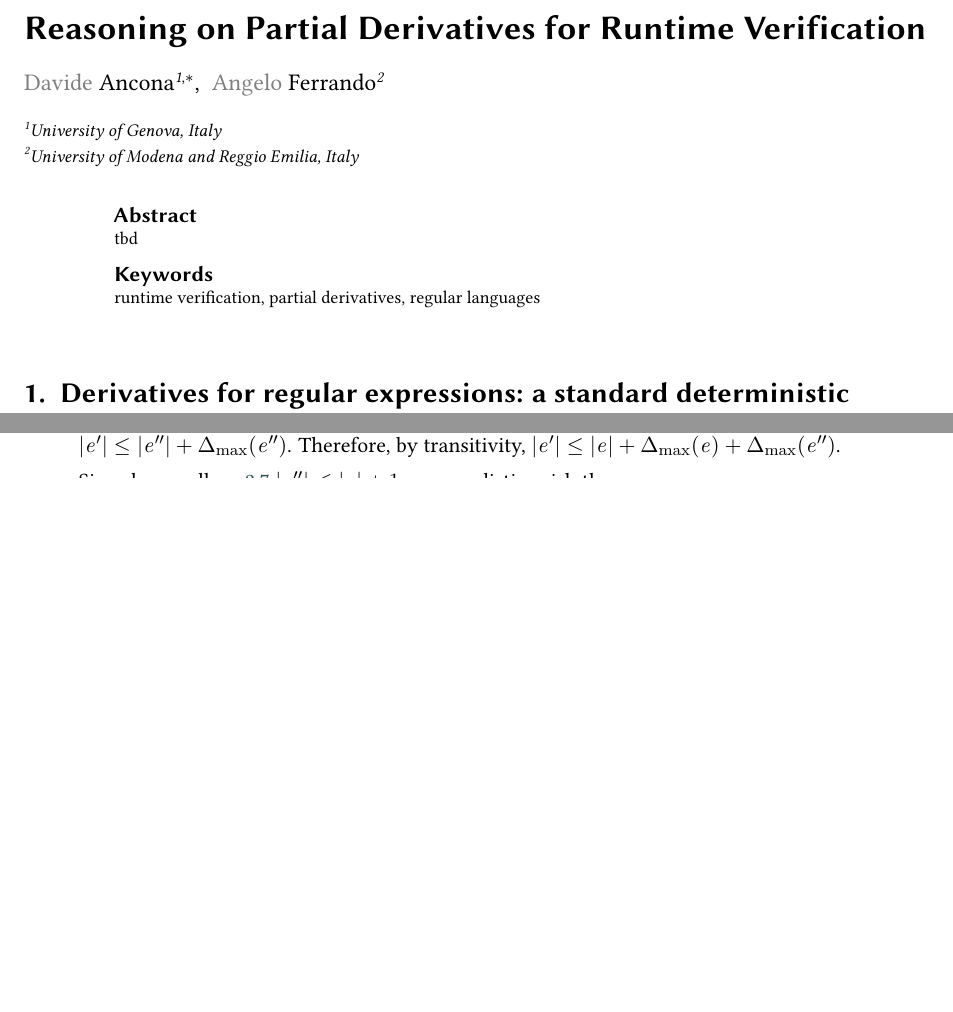
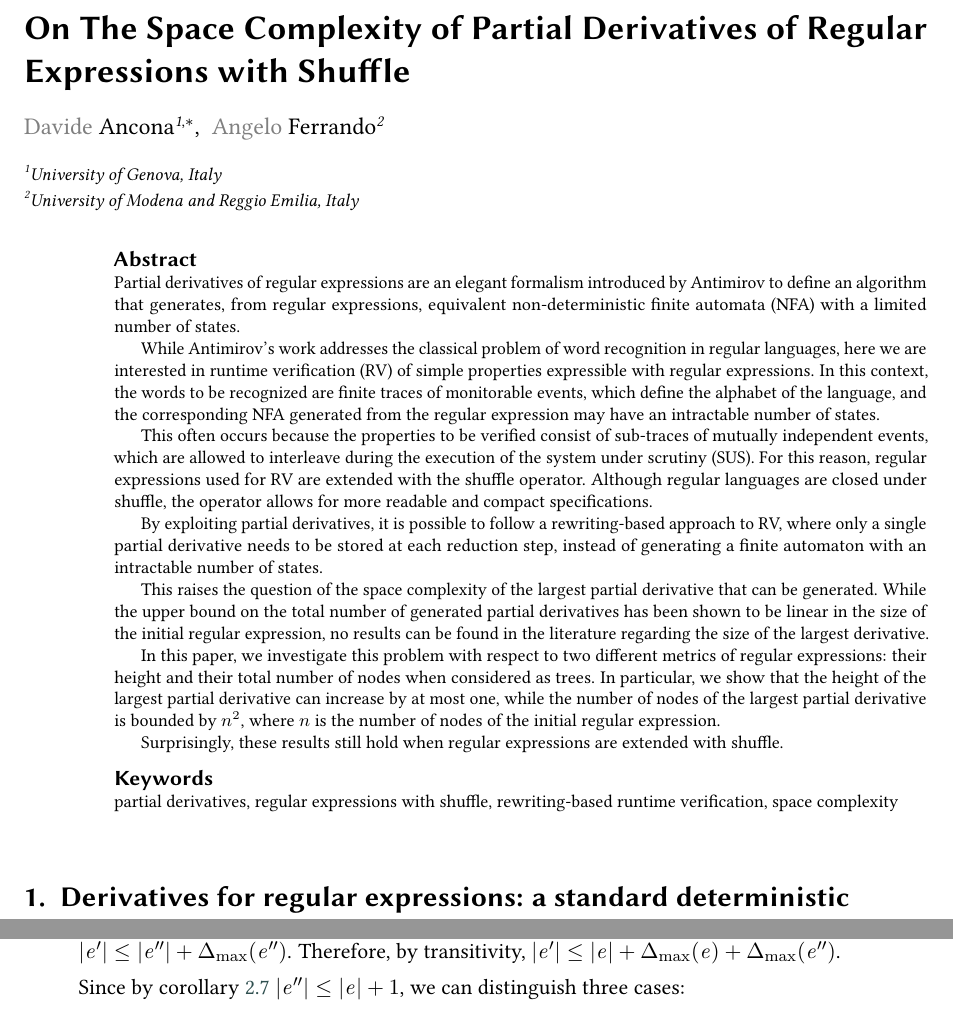
Before and after one commit to davideancona/ictcs25, a LaTeX document (main.tex): two parts of pages 1 and 9 of 10 before the commit and two parts of pages 1 and 10 of 10 after it, joined at a grey line, cut at the place of the change, the shorter picture padded with empty space. Compiled offline with pdfLaTeX; a LaTeX package or settings file that is missing is left out.

Commit message:
title and abstract submission modified:   main.tex

```diff
--- a/main.tex
+++ b/main.tex
@@ -66,7 +66,7 @@
 \conference{ICTCS 2025}
 
 %
-\title{Reasoning on Partial Derivatives for Runtime Verification}
+\title{On The Space Complexity of Partial Derivatives of Regular Expressions with Shuffle}
 
 \author[1]{Davide Ancona}[orcid=0000-0002-6297-2011,email=davide.ancona@unige.it]
 
@@ -85,15 +85,28 @@
 \cortext[1]{Corresponding author.}
 
 \begin{keywords}
- runtime verification \sep
  partial derivatives \sep
- regular languages
+ regular expressions with shuffle \sep
+ rewriting-based runtime verification \sep
+ space complexity
 \end{keywords}
 
 \maketitle
 %
 \begin{abstract}
- tbd
+ Partial derivatives of regular expressions are an elegant formalism introduced by Antimirov to define an algorithm that generates, from regular expressions, equivalent non-deterministic finite automata (NFA) with a limited number of states.
+
+ While Antimirov's work addresses the classical problem of word recognition in regular languages, here we are interested in runtime verification (RV) of simple properties expressible with regular expressions. In this context, the words to be recognized are finite traces of monitorable events, which define the alphabet of the language, and the corresponding NFA generated from the regular expression may have an intractable number of states.
+
+ This often occurs because the properties to be verified consist of sub-traces of mutually independent events, which are allowed to interleave during the execution of the system under scrutiny (SUS). For this reason, regular expressions used for RV are extended with the shuffle operator. Although regular languages are closed under shuffle, the operator allows for more readable and compact specifications.
+
+ By exploiting partial derivatives, it is possible to follow a rewriting-based approach to RV, where only a single partial derivative needs to be stored at each reduction step, instead of generating a finite automaton with an intractable number of states.
+
+ This raises the question of the space complexity of the largest partial derivative that can be generated. While the upper bound on the total number of generated partial derivatives has been shown to be linear in the size of the initial regular expression, no results can be found in the literature regarding the size of the largest derivative.
+
+ In this paper, we investigate this problem with respect to two different metrics of regular expressions: their height and their total number of nodes when considered as trees. In particular, we show that the height of the largest partial derivative can increase by at most one, while the number of nodes of the largest partial derivative is bounded by $n^2$, where $n$ is the number of nodes of the initial regular expression.
+
+ Surprisingly, these results still hold when regular expressions are extended with shuffle.
 \end{abstract}
 %
 %
```
